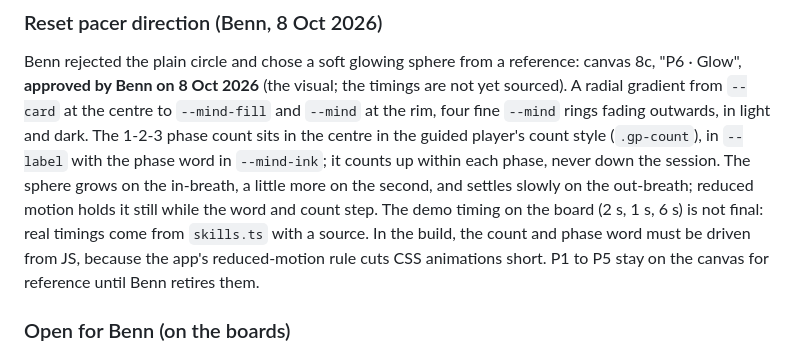
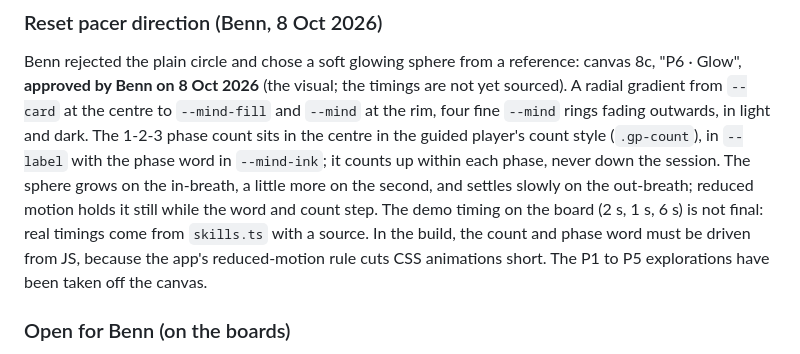
Before and after one commit to GravitaCo/leanplan, a Markdown page: docs/plans/wellbeing-plan.md, the part around the change. Drawn GitHub-style.

Commit message:
Wellbeing plan: P1 to P5 pacer explorations are off the canvas
Co-Authored-By: Claude Opus 5.5 <noreply@anthropic.com>
Claude-Session: https://claude.ai/code/session_019mAJtYgsD66sq5ivugBJD5

```diff
--- a/docs/plans/wellbeing-plan.md
+++ b/docs/plans/wellbeing-plan.md
@@ -643,8 +643,8 @@ centre in the guided player's count style (`.gp-count`), in `--label` with the p
 in-breath, a little more on the second, and settles slowly on the out-breath; reduced motion holds
 it still while the word and count step. The demo timing on the board (2 s, 1 s, 6 s) is not final:
 real timings come from `skills.ts` with a source. In the build, the count and phase word must be
-driven from JS, because the app's reduced-motion rule cuts CSS animations short. P1 to P5 stay on
-the canvas for reference until Benn retires them.
+driven from JS, because the app's reduced-motion rule cuts CSS animations short. The P1 to P5
+explorations have been taken off the canvas.
 
 ### Open for Benn (on the boards)
 
```
